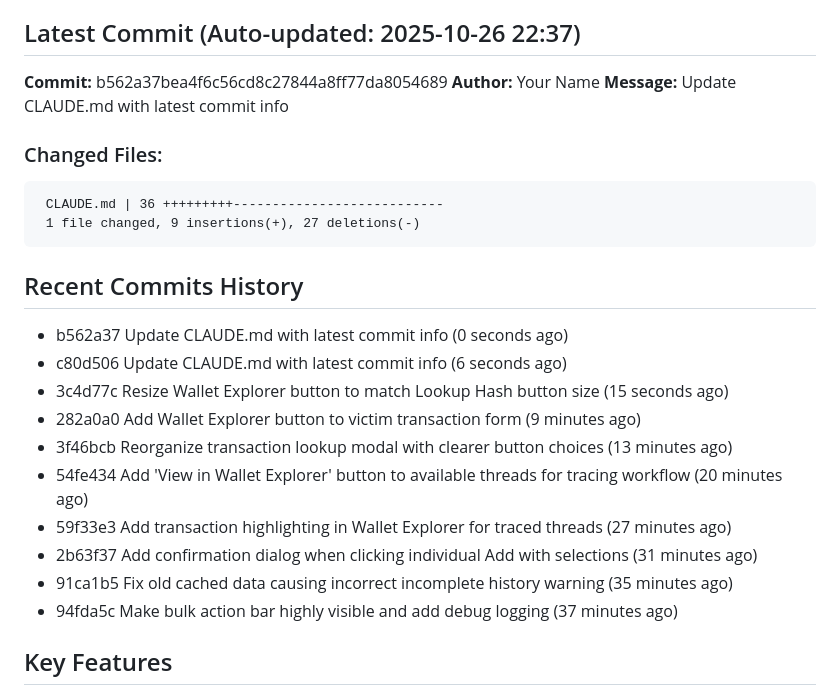
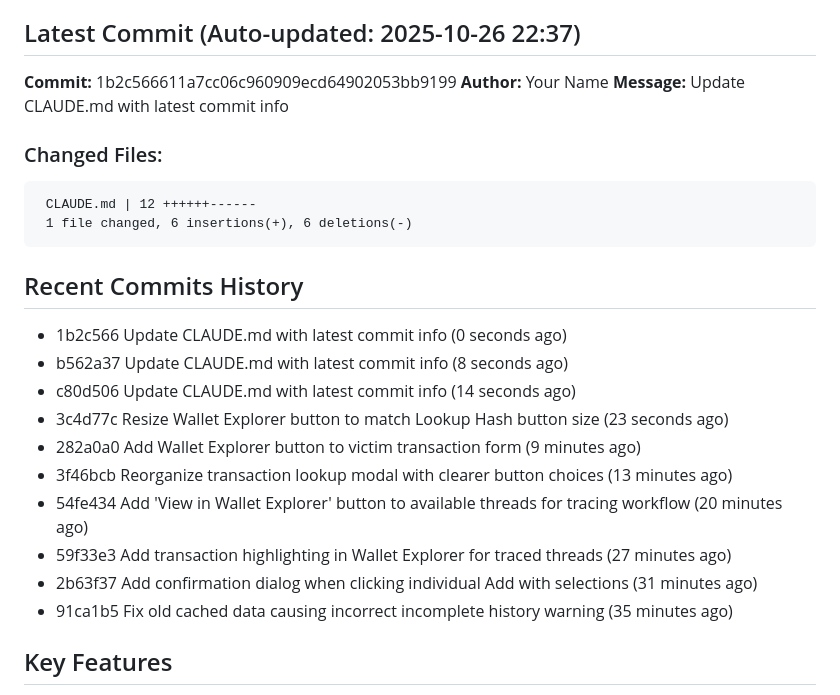
Before and after one commit to JGooseK41/batsTool, a Markdown page: CLAUDE.md, the part around the change. Drawn GitHub-style.

Commit message:
Update CLAUDE.md with latest commit info

````diff
--- a/CLAUDE.md
+++ b/CLAUDE.md
@@ -5,28 +5,28 @@ B.A.T.S. (Block Audit Tracing Standard) is a blockchain investigation tool for t
 
 ## Latest Commit (Auto-updated: 2025-10-26 22:37)
 
-**Commit:** b562a37bea4f6c56cd8c27844a8ff77da8054689
+**Commit:** 1b2c566611a7cc06c960909ecd64902053bb9199
 **Author:** Your Name
 **Message:** Update CLAUDE.md with latest commit info
 
 ### Changed Files:
 ```
- CLAUDE.md | 36 +++++++++---------------------------
- 1 file changed, 9 insertions(+), 27 deletions(-)
+ CLAUDE.md | 12 ++++++------
+ 1 file changed, 6 insertions(+), 6 deletions(-)
 ```
 
 ## Recent Commits History
 
-- b562a37 Update CLAUDE.md with latest commit info (0 seconds ago)
-- c80d506 Update CLAUDE.md with latest commit info (6 seconds ago)
-- 3c4d77c Resize Wallet Explorer button to match Lookup Hash button size (15 seconds ago)
+- 1b2c566 Update CLAUDE.md with latest commit info (0 seconds ago)
+- b562a37 Update CLAUDE.md with latest commit info (8 seconds ago)
+- c80d506 Update CLAUDE.md with latest commit info (14 seconds ago)
+- 3c4d77c Resize Wallet Explorer button to match Lookup Hash button size (23 seconds ago)
 - 282a0a0 Add Wallet Explorer button to victim transaction form (9 minutes ago)
 - 3f46bcb Reorganize transaction lookup modal with clearer button choices (13 minutes ago)
 - 54fe434 Add 'View in Wallet Explorer' button to available threads for tracing workflow (20 minutes ago)
 - 59f33e3 Add transaction highlighting in Wallet Explorer for traced threads (27 minutes ago)
 - 2b63f37 Add confirmation dialog when clicking individual Add with selections (31 minutes ago)
 - 91ca1b5 Fix old cached data causing incorrect incomplete history warning (35 minutes ago)
-- 94fda5c Make bulk action bar highly visible and add debug logging (37 minutes ago)
 
 ## Key Features
 
````
